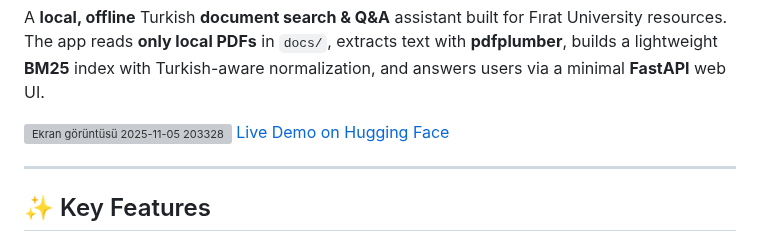
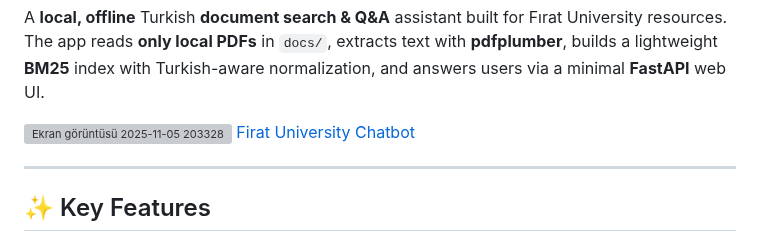
Before and after one commit to Yigtwxx/FiratUniversityChatbot, a Markdown page: README.md, the part around the change. GitHub-like rendering; grey boxes are pictures that could not be loaded.

```diff
--- a/README.md
+++ b/README.md
@@ -25,7 +25,7 @@ A **local, offline** Turkish **document search & Q&A** assistant built for Fıra
 The app reads **only local PDFs** in `docs/`, extracts text with **pdfplumber**, builds a lightweight **BM25** index with Turkish-aware normalization, and answers users via a minimal **FastAPI** web UI.
 
  <img width="1424" height="924" alt="Ekran görüntüsü 2025-11-05 203328" src="https://github.com/user-attachments/assets/2cce67af-5eda-4266-8788-add8068dd1f3" />
-  <a href="https://yigtwx-firat-universitesi-chatbotv4.hf.space/chat" rel="nofollow">Live Demo on Hugging Face</a>
+  <a href="https://yigtwx-firat-universitesi-chatbotv4.hf.space/chat" rel="nofollow">Firat University Chatbot</a>
 
 
 ---
```
